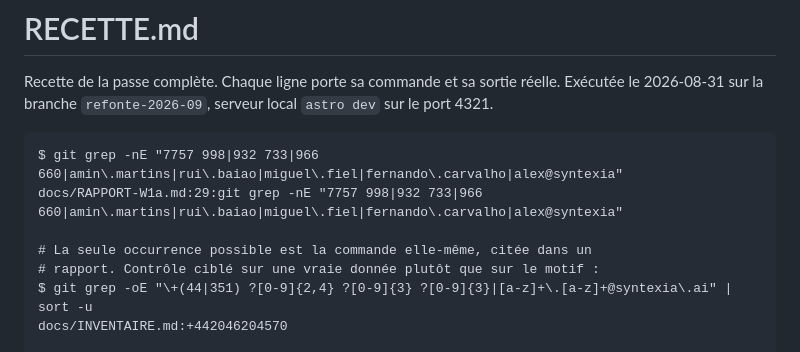
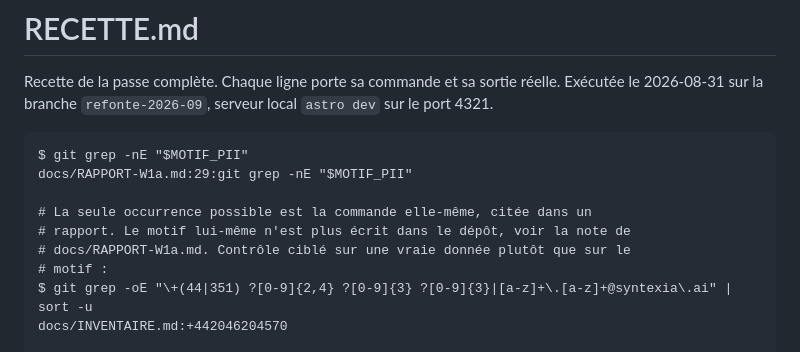
Before and after one commit to Syntexia-AI/syntexia-website, a Markdown page: docs/RECETTE.md, the part around the change. GitHub-like rendering.

````diff
--- a/docs/RECETTE.md
+++ b/docs/RECETTE.md
@@ -4,11 +4,13 @@ Recette de la passe complète. Chaque ligne porte sa commande et sa sortie réel
 Exécutée le 2026-08-31 sur la branche `refonte-2026-09`, serveur local `astro dev` sur le port 4321.
 
 ```
-$ git grep -nE "7757 998|932 733|966 660|amin\.martins|rui\.baiao|miguel\.fiel|fernando\.carvalho|alex@syntexia"
-docs/RAPPORT-W1a.md:29:git grep -nE "7757 998|932 733|966 660|amin\.martins|rui\.baiao|miguel\.fiel|fernando\.carvalho|alex@syntexia"
+$ git grep -nE "$MOTIF_PII"
+docs/RAPPORT-W1a.md:29:git grep -nE "$MOTIF_PII"
 
 # La seule occurrence possible est la commande elle-même, citée dans un
-# rapport. Contrôle ciblé sur une vraie donnée plutôt que sur le motif :
+# rapport. Le motif lui-même n'est plus écrit dans le dépôt, voir la note de
+# docs/RAPPORT-W1a.md. Contrôle ciblé sur une vraie donnée plutôt que sur le
+# motif :
 $ git grep -oE "\+(44|351) ?[0-9]{2,4} ?[0-9]{3} ?[0-9]{3}|[a-z]+\.[a-z]+@syntexia\.ai" | sort -u
 docs/INVENTAIRE.md:+442046204570
 
````
Also changed, not shown: docs/PURGE-HISTORIQUE.md (+1 -1 lines), docs/RAPPORT-W1a.md (+7 -1 lines).
